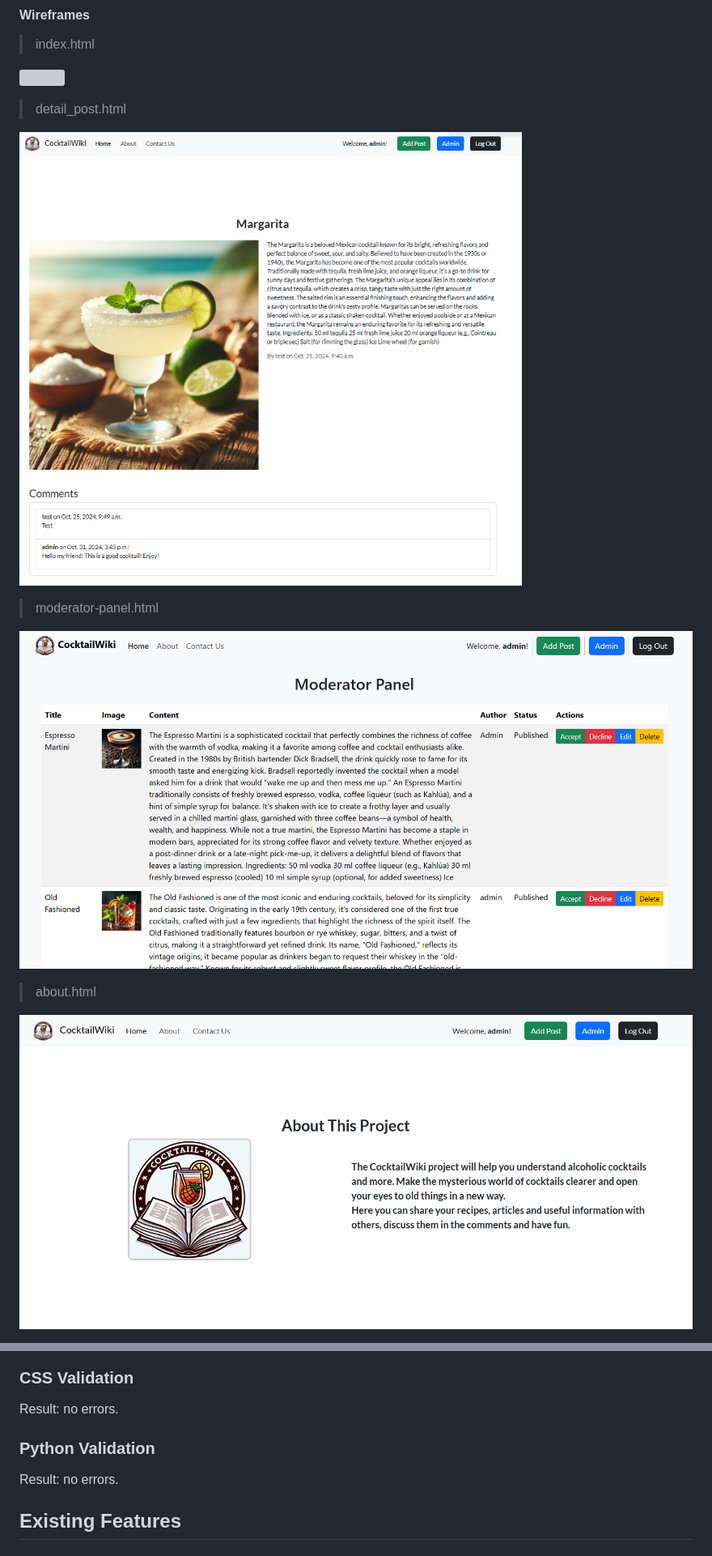
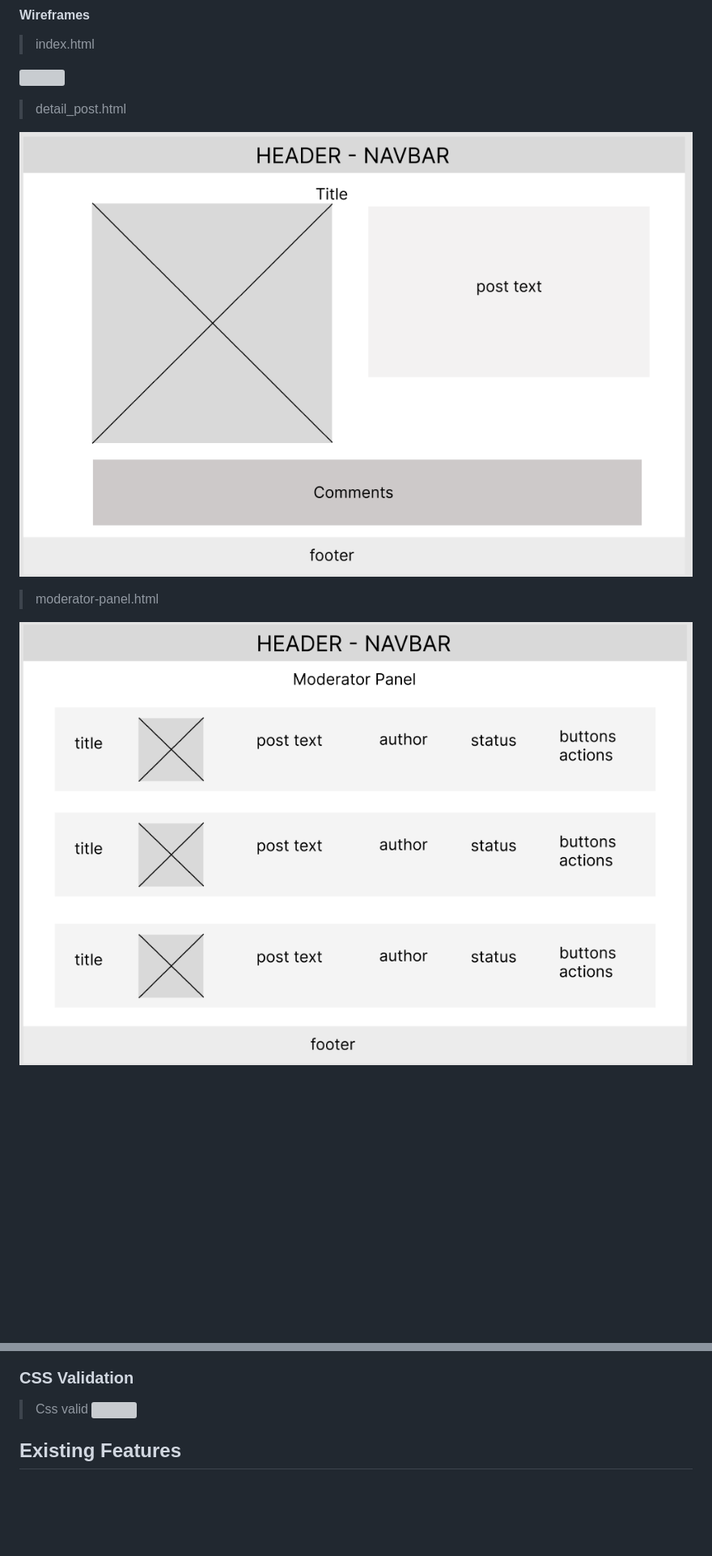
Before and after one commit to TeRRaeB/cocktailwiki, a Markdown page: README.md, 2 parts joined by grey strips. Shown at 81% size. Drawn GitHub-style; pictures changed too: documentation/admin_panel.png, documentation/detail_post.png; blank space fills up the shorter version; grey boxes are pictures that could not be loaded.

Commit message:
final fix and update README

```diff
--- a/README.md
+++ b/README.md
@@ -67,8 +69,5 @@ The colors are chosen so as not to overload the eyes with bright colors in the d
 
 ![](documentation/admin_panel.png)
 
-> about.html
-
-![](documentation/about_page.png)
 
 
@@ -182,9 +172,6 @@ Result: no errors.
 ### CSS Validation
-Result: no errors.
-
-### Python Validation
-Result: no errors.
-
+> Css valid
+![](documentation/w3c_css.png)
 
 ## <div id="features">Existing Features</div>
 ### Navigation
```
Also changed, not shown: other parts of README.md (+7 -14 lines), 7 other files.
